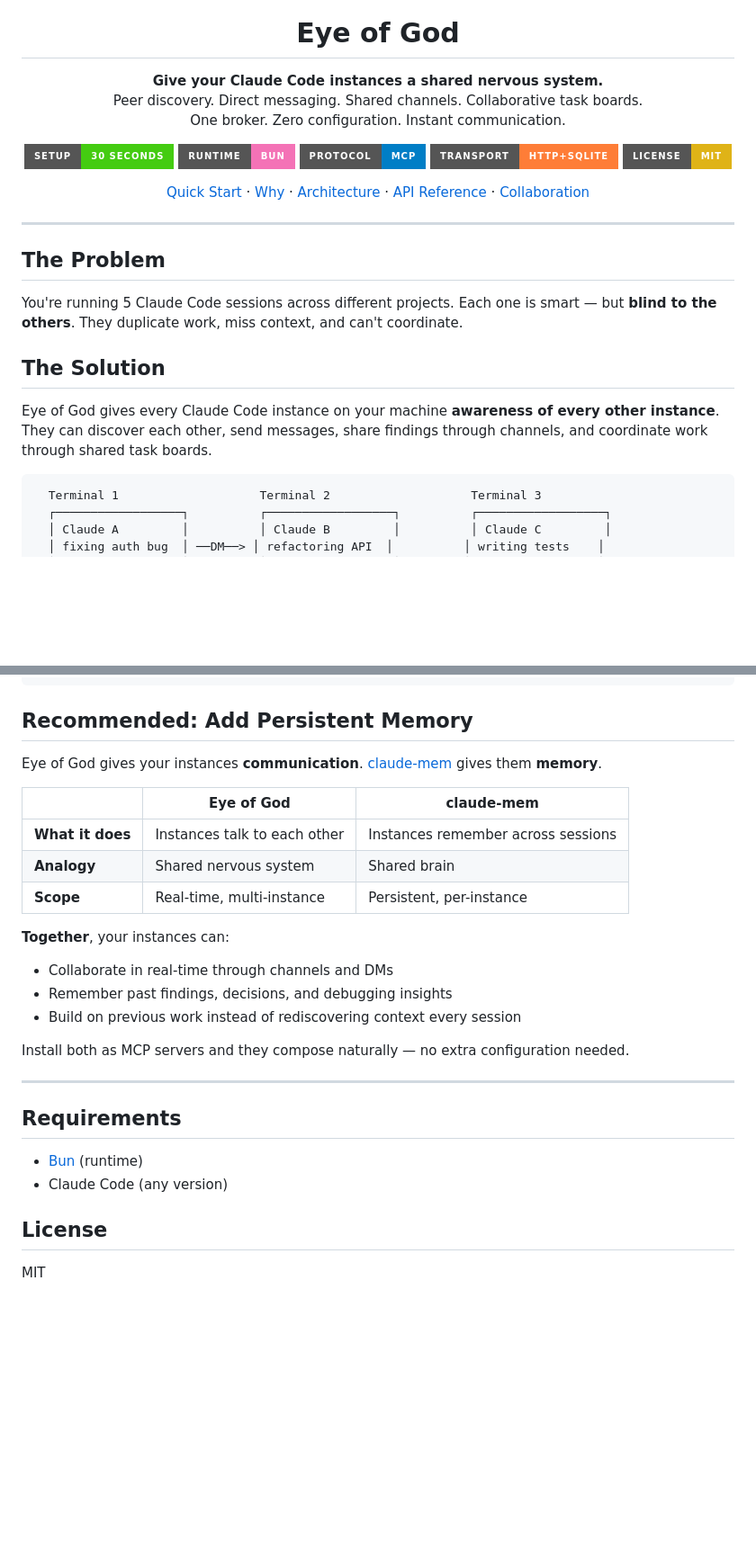
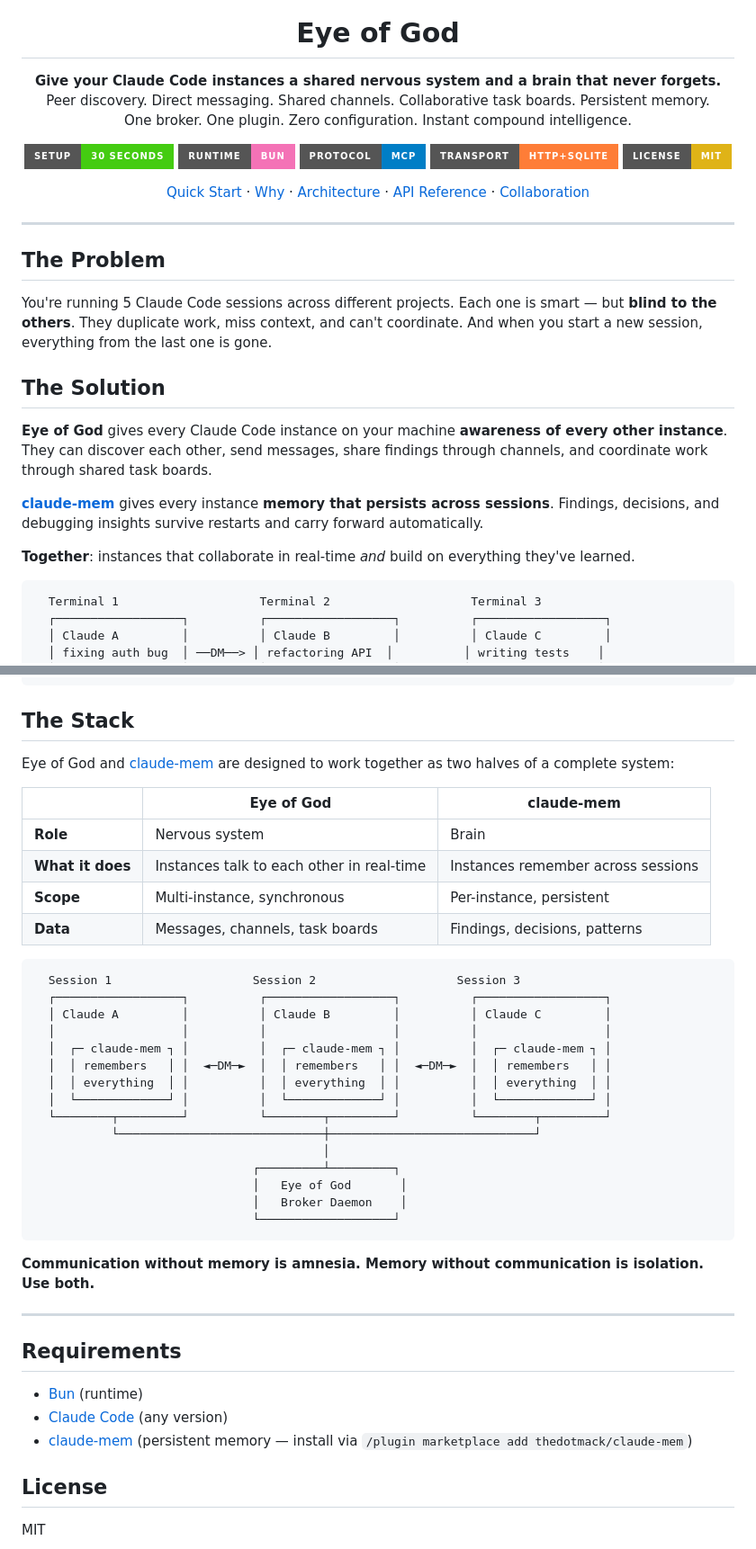
Before and after one commit to ajsai47/eye-of-god, a Markdown page: README.md, 2 parts joined by grey strips. Shown at 90% size. Rendered like a GitHub page; badges without logos; blank space fills up the shorter version.

Commit message:
docs: integrate claude-mem as first-class part of the experience
claude-mem is no longer a "recommended add-on" — it's woven into the
value prop, quick start, architecture, and requirements as the other
half of the system (communication + memory).

Co-Authored-By: Claude Opus 4.6 <noreply@anthropic.com>

````diff
--- a/README.md
+++ b/README.md
@@ -6,9 +6,9 @@
 <h1 align="center">Eye of God</h1>
 
 <p align="center">
-<strong>Give your Claude Code instances a shared nervous system.</strong><br>
-Peer discovery. Direct messaging. Shared channels. Collaborative task boards.<br>
-One broker. Zero configuration. Instant communication.
+<strong>Give your Claude Code instances a shared nervous system and a brain that never forgets.</strong><br>
+Peer discovery. Direct messaging. Shared channels. Collaborative task boards. Persistent memory.<br>
+One broker. One plugin. Zero configuration. Instant compound intelligence.
 </p>
 
 <p align="center">
@@ -31,11 +31,15 @@ One broker. Zero configuration. Instant communication.
 
 ## The Problem
 
-You're running 5 Claude Code sessions across different projects. Each one is smart — but **blind to the others**. They duplicate work, miss context, and can't coordinate.
+You're running 5 Claude Code sessions across different projects. Each one is smart — but **blind to the others**. They duplicate work, miss context, and can't coordinate. And when you start a new session, everything from the last one is gone.
 
 ## The Solution
 
-Eye of God gives every Claude Code instance on your machine **awareness of every other instance**. They can discover each other, send messages, share findings through channels, and coordinate work through shared task boards.
+**Eye of God** gives every Claude Code instance on your machine **awareness of every other instance**. They can discover each other, send messages, share findings through channels, and coordinate work through shared task boards.
+
+**[claude-mem](https://github.com/thedotmack/claude-mem)** gives every instance **memory that persists across sessions**. Findings, decisions, and debugging insights survive restarts and carry forward automatically.
+
+**Together**: instances that collaborate in real-time *and* build on everything they've learned.
 
 ```
   Terminal 1                    Terminal 2                    Terminal 3
@@ -299,29 +317,44 @@ eye-of-god/
 └── package.json
 ```
 
-## Recommended: Add Persistent Memory
+## The Stack
 
-Eye of God gives your instances **communication**. [claude-mem](https://github.com/anthropics/claude-mem) gives them **memory**.
+Eye of God and [claude-mem](https://github.com/thedotmack/claude-mem) are designed to work together as two halves of a complete system:
 
 | | Eye of God | claude-mem |
 |---|---|---|
-| **What it does** | Instances talk to each other | Instances remember across sessions |
-| **Analogy** | Shared nervous system | Shared brain |
-| **Scope** | Real-time, multi-instance | Persistent, per-instance |
+| **Role** | Nervous system | Brain |
+| **What it does** | Instances talk to each other in real-time | Instances remember across sessions |
+| **Scope** | Multi-instance, synchronous | Per-instance, persistent |
+| **Data** | Messages, channels, task boards | Findings, decisions, patterns |
 
-**Together**, your instances can:
-- Collaborate in real-time through channels and DMs
-- Remember past findings, decisions, and debugging insights
-- Build on previous work instead of rediscovering context every session
+```
+  Session 1                    Session 2                    Session 3
+  ┌──────────────────┐          ┌──────────────────┐          ┌──────────────────┐
+  │ Claude A         │          │ Claude B         │          │ Claude C         │
+  │                  │          │                  │          │                  │
+  │  ┌─ claude-mem ┐ │          │  ┌─ claude-mem ┐ │          │  ┌─ claude-mem ┐ │
+  │  │ remembers   │ │  ◄─DM─►  │  │ remembers   │ │  ◄─DM─►  │  │ remembers   │ │
+  │  │ everything  │ │          │  │ everything  │ │          │  │ everything  │ │
+  │  └─────────────┘ │          │  └─────────────┘ │          │  └─────────────┘ │
+  └────────┬─────────┘          └────────┬─────────┘          └────────┬─────────┘
+           └─────────────────────────────┼─────────────────────────────┘
+                                         │
+                               ┌─────────┴─────────┐
+                               │   Eye of God       │
+                               │   Broker Daemon    │
+                               └───────────────────┘
+```
 
-Install both as MCP servers and they compose naturally — no extra configuration needed.
+**Communication without memory is amnesia. Memory without communication is isolation. Use both.**
 
 ---
 
 ## Requirements
 
 - [Bun](https://bun.sh) (runtime)
-- Claude Code (any version)
+- [Claude Code](https://claude.ai/code) (any version)
+- [claude-mem](https://github.com/thedotmack/claude-mem) (persistent memory — install via `/plugin marketplace add thedotmack/claude-mem`)
 
 ## License
 
````
Also changed, not shown: other parts of README.md (+20 -6 lines).
